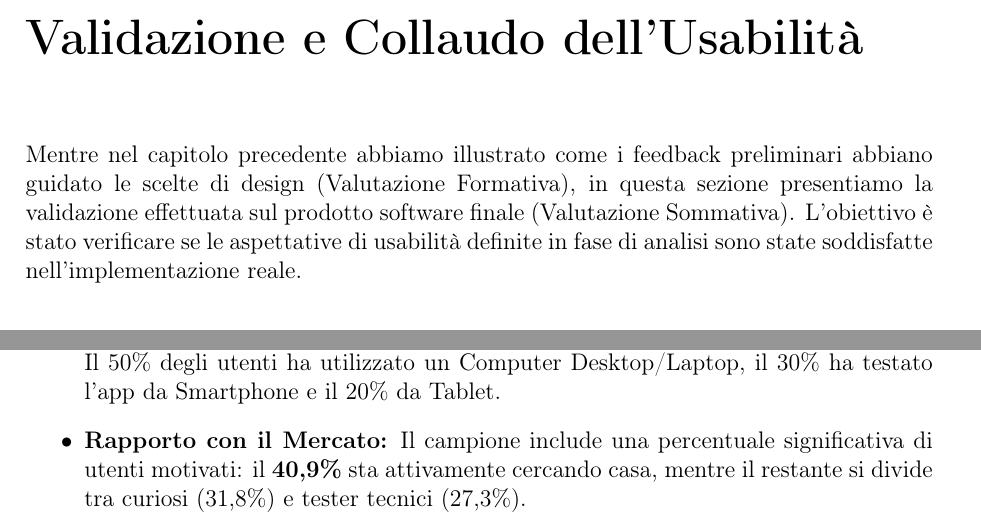
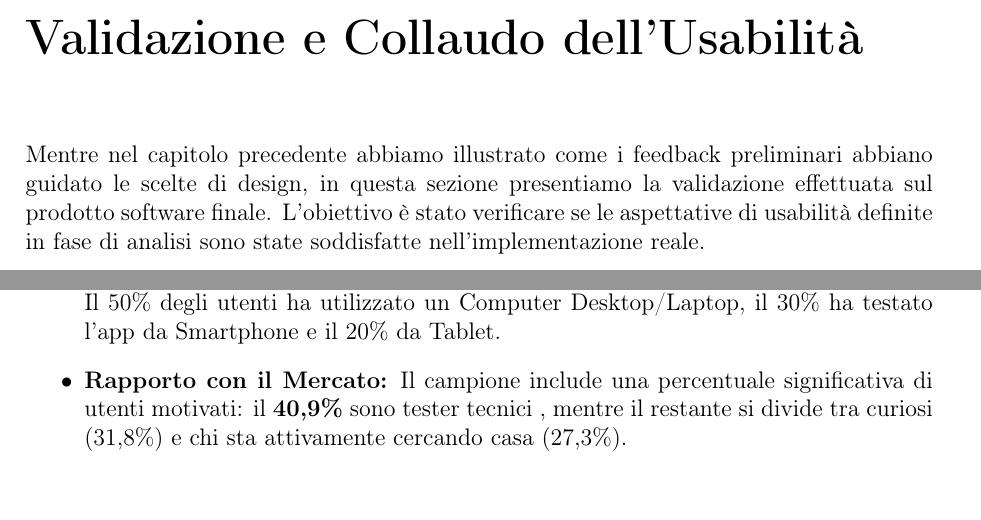
Before and after one commit to Praise32/Doc-DietiEstate25, a LaTeX document (main.tex, which reads Capitoli/Capitolo 10.tex): two parts of pages 82 and 83 of 92, joined at a grey line, cut so that both start at the same text. Compiled offline with pdfLaTeX.

Commit message:
Cambiamento capitolo 10

```diff
--- a/Capitoli/Capitolo 10.tex
+++ b/Capitoli/Capitolo 10.tex
@@ -2,7 +2,7 @@
 \label{cap:validazione_usabilita}
 
 % Introduzione di raccordo
-Mentre nel capitolo precedente abbiamo illustrato come i feedback preliminari abbiano guidato le scelte di design (Valutazione Formativa), in questa sezione presentiamo la validazione effettuata sul prodotto software finale (Valutazione Sommativa).
+Mentre nel capitolo precedente abbiamo illustrato come i feedback preliminari abbiano guidato le scelte di design, in questa sezione presentiamo la validazione effettuata sul prodotto software finale.
 L'obiettivo è stato verificare se le aspettative di usabilità definite in fase di analisi sono state soddisfatte nell'implementazione reale.
 
 \section{Metodologia di Validazione}
@@ -54,7 +54,7 @@ A differenza dei test preliminari, questa sessione di validazione ha coinvolto u
 
 \begin{itemize}
     \item \textbf{Dispositivi Utilizzati:} Il test ha validato la natura \textit{responsive} dell'applicazione. Il 50\% degli utenti ha utilizzato un Computer Desktop/Laptop, il 30\% ha testato l'app da Smartphone e il 20\% da Tablet.
-    \item \textbf{Rapporto con il Mercato:} Il campione include una percentuale significativa di utenti motivati: il \textbf{40,9\%} sta attivamente cercando casa, mentre il restante si divide tra curiosi (31,8\%) e tester tecnici (27,3\%).
+    \item \textbf{Rapporto con il Mercato:} Il campione include una percentuale significativa di utenti motivati: il \textbf{40,9\%} sono tester tecnici , mentre il restante si divide tra curiosi (31,8\%) e chi sta attivamente cercando casa (27,3\%).
 \end{itemize}
 
  \begin{figure}[H]
```
